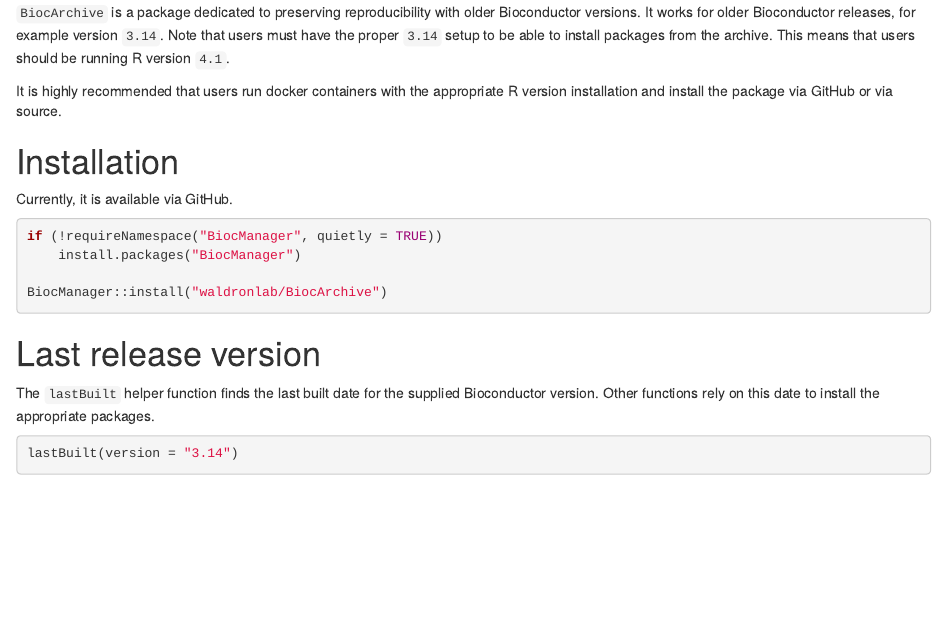
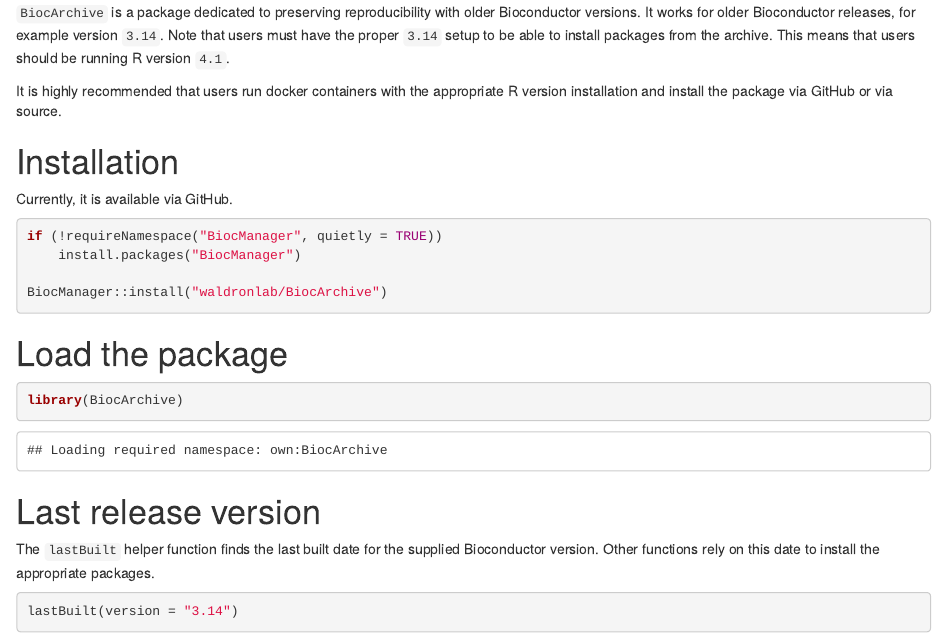
Before and after one commit to LiNk-NY/BiocArchive, an R Markdown document (vignettes/BiocArchive.Rmd): the page in a window 1100 px wide, from 230 px down. Rendered offline with R 4.5, knitr and Pandoc, with nearby package versions; drawn as R Markdown's standard HTML page in place of the format the file asks for; some code elsewhere in the file could not run offline.

Commit message:
load BiocArchive in vignette

````diff
--- a/vignettes/BiocArchive.Rmd
+++ b/vignettes/BiocArchive.Rmd
@@ -36,6 +36,12 @@
     install.packages("BiocManager")
 
 BiocManager::install("waldronlab/BiocArchive")
+```
+
+# Load the package
+
+```{r}
+library(BiocArchive)
 ```
 
 # Last release version
````
